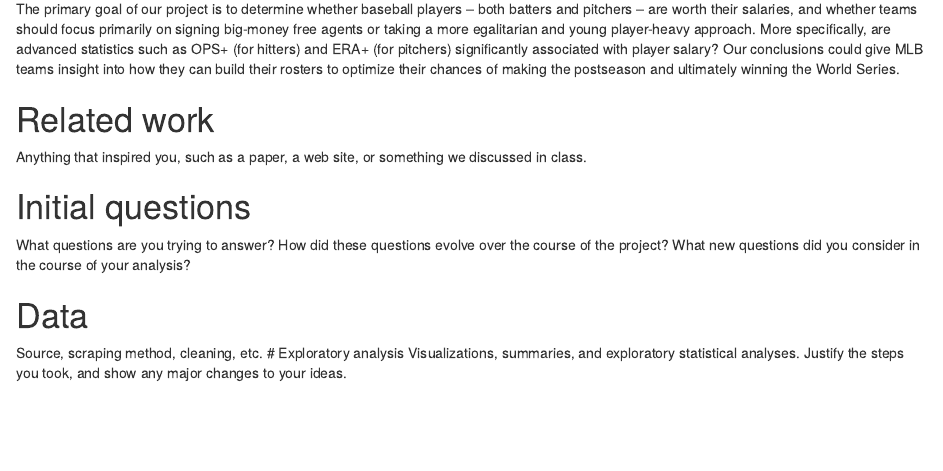
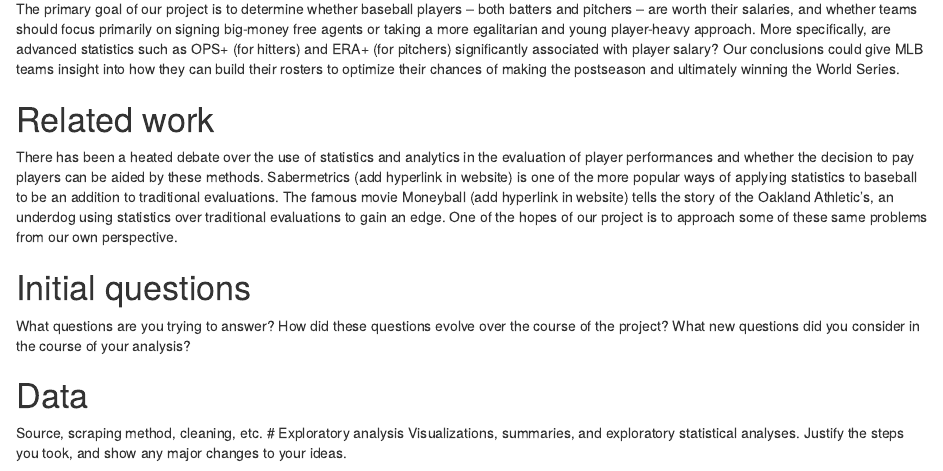
Before and after one commit to jl7033/final_project, an R Markdown document (Final_Report_Draft.Rmd): the page in a window 1100 px wide, from 320 px down. Rendered offline with R 4.5, knitr and Pandoc, with nearby package versions.

Commit message:
Adding some to Related Work section.

```diff
--- a/Final_Report_Draft.Rmd
+++ b/Final_Report_Draft.Rmd
@@ -12,7 +12,7 @@ MLB player salaries are growing faster than ever. In 2001, former Seattle Marine
 The primary goal of our project is to determine whether baseball players -- both batters and pitchers -- are worth their salaries, and whether teams should focus primarily on signing big-money free agents or taking a more egalitarian and young player-heavy approach. More specifically, are advanced statistics such as OPS+ (for hitters) and ERA+ (for pitchers) significantly associated with player salary? Our conclusions could give MLB teams insight into how they can build their rosters to optimize their chances of making the postseason and ultimately winning the World Series.
 
 # Related work
-Anything that inspired you, such as a paper, a web site, or something we discussed in class.
+There has been a heated debate over the use of statistics and analytics in the evaluation of player performances and whether the decision to pay players can be aided by these methods. Sabermetrics (add hyperlink in website) is one of the more popular ways of applying statistics to baseball to be an addition to traditional evaluations. The famous movie Moneyball (add hyperlink in website) tells the story of the Oakland Athletic's, an underdog using statistics over traditional evaluations to gain an edge. One of the hopes of our project is to approach some of these same problems from our own perspective.
 
 # Initial questions
 What questions are you trying to answer? How did these questions evolve over the course of the project? What new questions did you consider in the course of your analysis?
```
